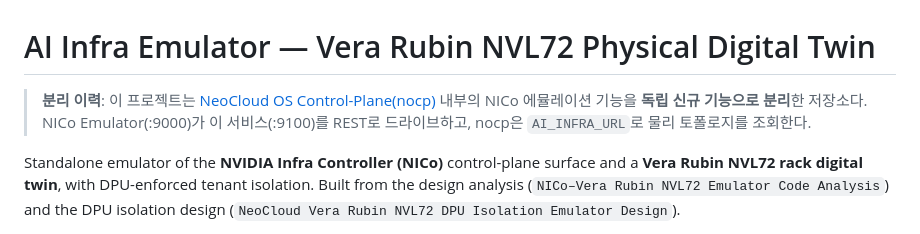
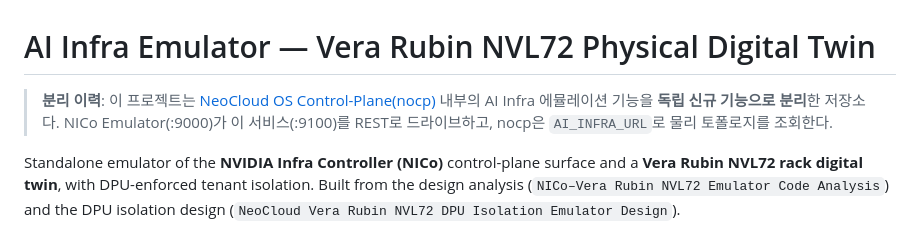
Before and after one commit to cscw95/AI-Infra-Emulator, a Markdown page: README.md, the part around the change. GitHub-like rendering.

```diff
--- a/README.md
+++ b/README.md
@@ -1,7 +1,7 @@
 # AI Infra Emulator — Vera Rubin NVL72 Physical Digital Twin
 
 > **분리 이력**: 이 프로젝트는 [NeoCloud OS Control-Plane(nocp)](https://github.com/cscw95/NeoCloud-Control-Plane)
-> 내부의 NICo 에뮬레이션 기능을 **독립 신규 기능으로 분리**한 저장소다.
+> 내부의 AI Infra 에뮬레이션 기능을 **독립 신규 기능으로 분리**한 저장소다.
 > NICo Emulator(:9000)가 이 서비스(:9100)를 REST로 드라이브하고, nocp은 `AI_INFRA_URL`로 물리 토폴로지를 조회한다.
 
 Standalone emulator of the **NVIDIA Infra Controller (NICo)** control-plane surface
```
